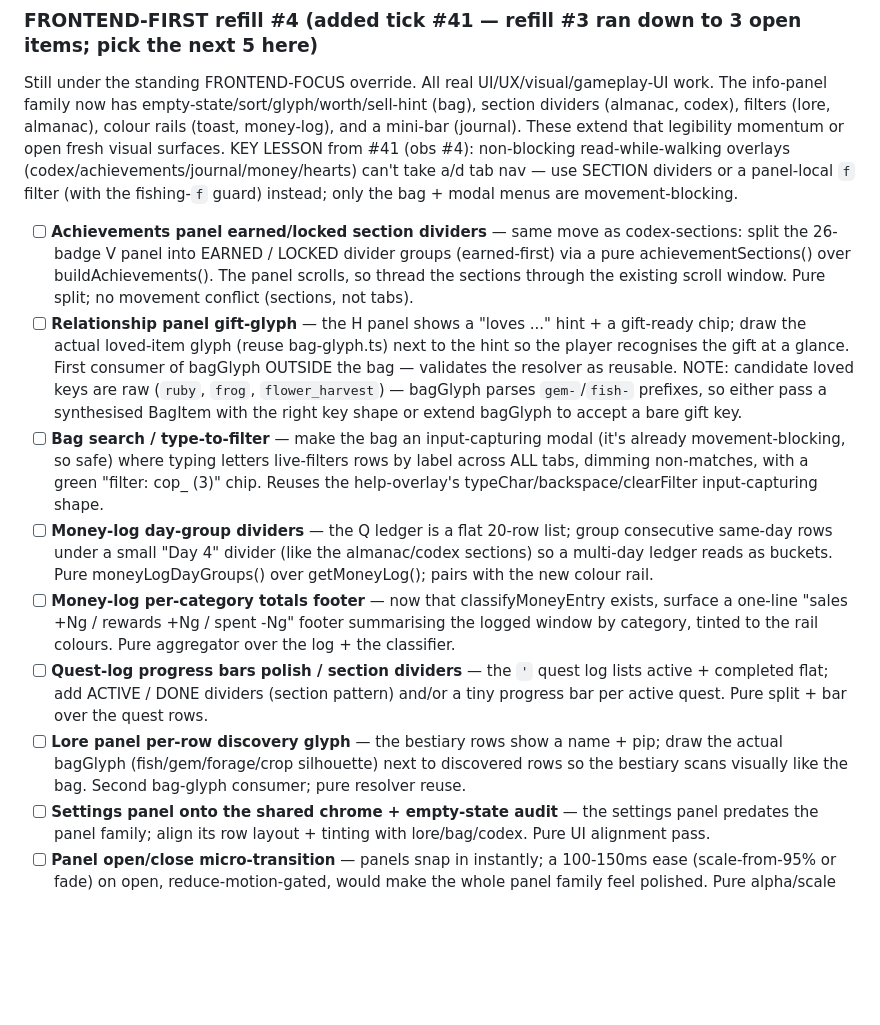
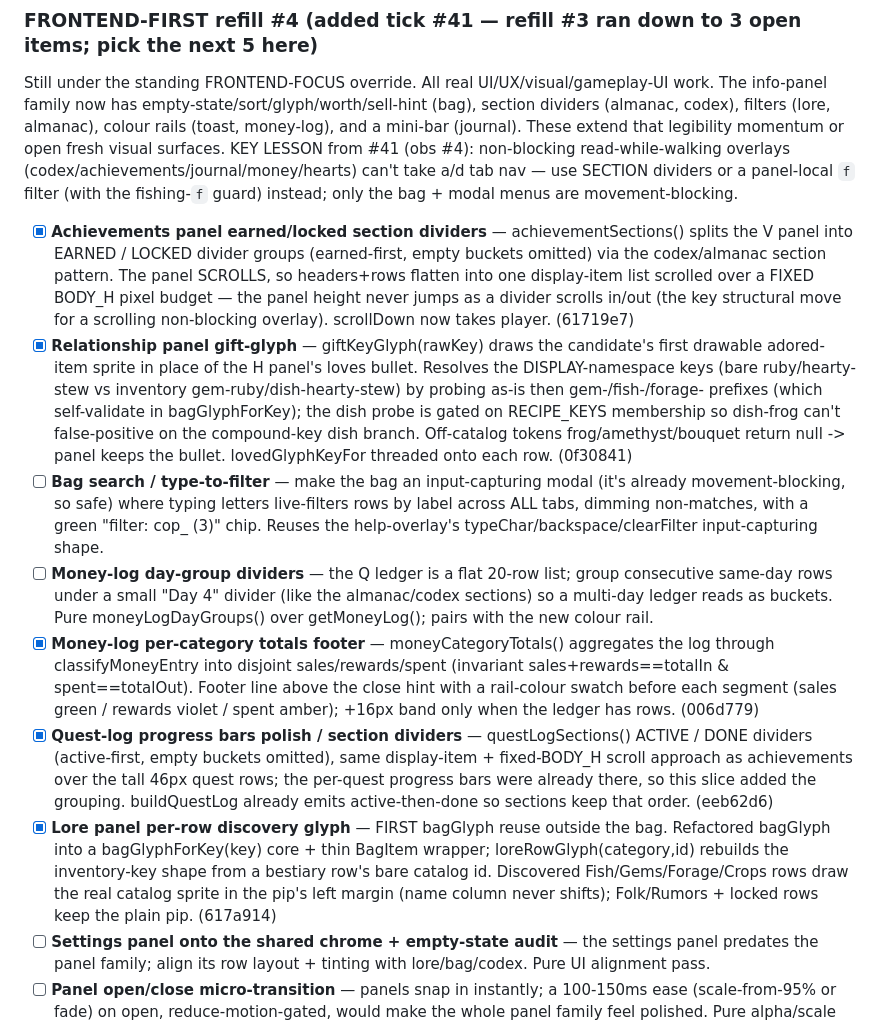
Before and after one commit to Sanjays2402/sunsprout, a Markdown page: .cron-state/STATE.md, the part around one of its changes. GitHub-like rendering; blank space fills up the shorter version.

Commit message:
chore(autoship): tick #42 state + session notes

```diff
--- a/.cron-state/STATE.md
+++ b/.cron-state/STATE.md
@@ -246,13 +246,13 @@ Still under the standing FRONTEND-FOCUS override. All real UI/UX/visual/gameplay
 
 Still under the standing FRONTEND-FOCUS override. All real UI/UX/visual/gameplay-UI work. The info-panel family now has empty-state/sort/glyph/worth/sell-hint (bag), section dividers (almanac, codex), filters (lore, almanac), colour rails (toast, money-log), and a mini-bar (journal). These extend that legibility momentum or open fresh visual surfaces. KEY LESSON from #41 (obs #4): non-blocking read-while-walking overlays (codex/achievements/journal/money/hearts) can't take a/d tab nav — use SECTION dividers or a panel-local `f` filter (with the fishing-`f` guard) instead; only the bag + modal menus are movement-blocking.
 
-- [ ] **Achievements panel earned/locked section dividers** — same move as codex-sections: split the 26-badge V panel into EARNED / LOCKED divider groups (earned-first) via a pure achievementSections() over buildAchievements(). The panel scrolls, so thread the sections through the existing scroll window. Pure split; no movement conflict (sections, not tabs).
-- [ ] **Relationship panel gift-glyph** — the H panel shows a "loves ..." hint + a gift-ready chip; draw the actual loved-item glyph (reuse bag-glyph.ts) next to the hint so the player recognises the gift at a glance. First consumer of bagGlyph OUTSIDE the bag — validates the resolver as reusable. NOTE: candidate loved keys are raw (`ruby`, `frog`, `flower_harvest`) — bagGlyph parses `gem-`/`fish-` prefixes, so either pass a synthesised BagItem with the right key shape or extend bagGlyph to accept a bare gift key.
+- [x] **Achievements panel earned/locked section dividers** — achievementSections() splits the V panel into EARNED / LOCKED divider groups (earned-first, empty buckets omitted) via the codex/almanac section pattern. The panel SCROLLS, so headers+rows flatten into one display-item list scrolled over a FIXED BODY_H pixel budget — the panel height never jumps as a divider scrolls in/out (the key structural move for a scrolling non-blocking overlay). scrollDown now takes player. (61719e7)
+- [x] **Relationship panel gift-glyph** — giftKeyGlyph(rawKey) draws the candidate's first drawable adored-item sprite in place of the H panel's loves bullet. Resolves the DISPLAY-namespace keys (bare ruby/hearty-stew vs inventory gem-ruby/dish-hearty-stew) by probing as-is then gem-/fish-/forage- prefixes (which self-validate in bagGlyphForKey); the dish probe is gated on RECIPE_KEYS membership so dish-frog can't false-positive on the compound-key dish branch. Off-catalog tokens frog/amethyst/bouquet return null -> panel keeps the bullet. lovedGlyphKeyFor threaded onto each row. (0f30841)
 - [ ] **Bag search / type-to-filter** — make the bag an input-capturing modal (it's already movement-blocking, so safe) where typing letters live-filters rows by label across ALL tabs, dimming non-matches, with a green "filter: cop_ (3)" chip. Reuses the help-overlay's typeChar/backspace/clearFilter input-capturing shape.
 - [ ] **Money-log day-group dividers** — the Q ledger is a flat 20-row list; group consecutive same-day rows under a small "Day 4" divider (like the almanac/codex sections) so a multi-day ledger reads as buckets. Pure moneyLogDayGroups() over getMoneyLog(); pairs with the new colour rail.
-- [ ] **Money-log per-category totals footer** — now that classifyMoneyEntry exists, surface a one-line "sales +Ng / rewards +Ng / spent -Ng" footer summarising the logged window by category, tinted to the rail colours. Pure aggregator over the log + the classifier.
-- [ ] **Quest-log progress bars polish / section dividers** — the `'` quest log lists active + completed flat; add ACTIVE / DONE dividers (section pattern) and/or a tiny progress bar per active quest. Pure split + bar over the quest rows.
-- [ ] **Lore panel per-row discovery glyph** — the bestiary rows show a name + pip; draw the actual bagGlyph (fish/gem/forage/crop silhouette) next to discovered rows so the bestiary scans visually like the bag. Second bag-glyph consumer; pure resolver reuse.
+- [x] **Money-log per-category totals footer** — moneyCategoryTotals() aggregates the log through classifyMoneyEntry into disjoint sales/rewards/spent (invariant sales+rewards==totalIn & spent==totalOut). Footer line above the close hint with a rail-colour swatch before each segment (sales green / rewards violet / spent amber); +16px band only when the ledger has rows. (006d779)
+- [x] **Quest-log progress bars polish / section dividers** — questLogSections() ACTIVE / DONE dividers (active-first, empty buckets omitted), same display-item + fixed-BODY_H scroll approach as achievements over the tall 46px quest rows; the per-quest progress bars were already there, so this slice added the grouping. buildQuestLog already emits active-then-done so sections keep that order. (eeb62d6)
+- [x] **Lore panel per-row discovery glyph** — FIRST bagGlyph reuse outside the bag. Refactored bagGlyph into a bagGlyphForKey(key) core + thin BagItem wrapper; loreRowGlyph(category,id) rebuilds the inventory-key shape from a bestiary row's bare catalog id. Discovered Fish/Gems/Forage/Crops rows draw the real catalog sprite in the pip's left margin (name column never shifts); Folk/Rumors + locked rows keep the plain pip. (617a914)
 - [ ] **Settings panel onto the shared chrome + empty-state audit** — the settings panel predates the panel family; align its row layout + tinting with lore/bag/codex. Pure UI alignment pass.
 - [ ] **Panel open/close micro-transition** — panels snap in instantly; a 100-150ms ease (scale-from-95% or fade) on open, reduce-motion-gated, would make the whole panel family feel polished. Pure alpha/scale curve in the shared open() lockout timer every panel already has.
 - [ ] **Almanac per-kind count summary header** — a one-line "2 birthdays, 1 festival, 1 hangout in view" header derived from the (now-filterable) almanac so the player sees the shape of the fortnight at a glance. Pure tally over buildAlmanac; tints to the KIND_STYLE rail colours.
```
Also changed, not shown: other parts of .cron-state/STATE.md (+7 -6 lines), .cron-state/sessions/2026-06-27-0232.md (added, +84 -0 lines).
